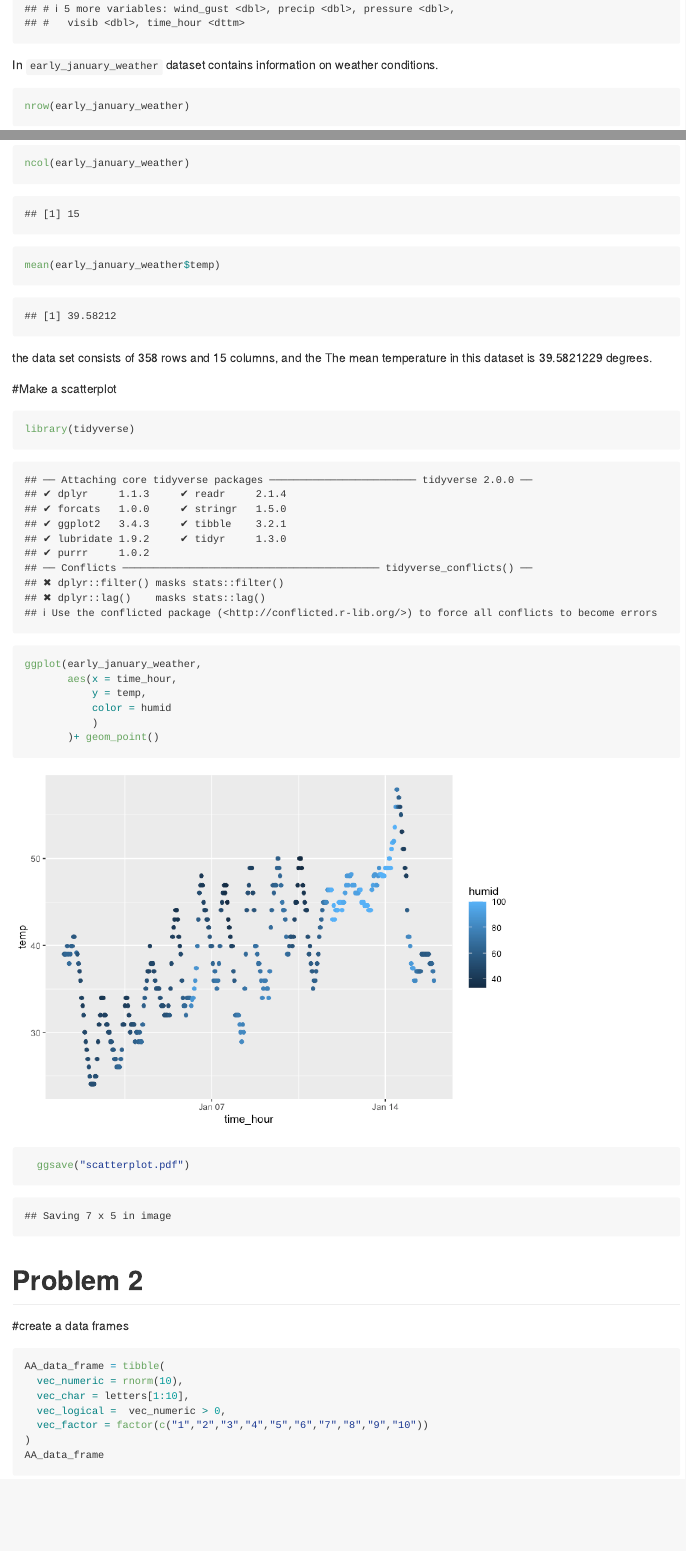
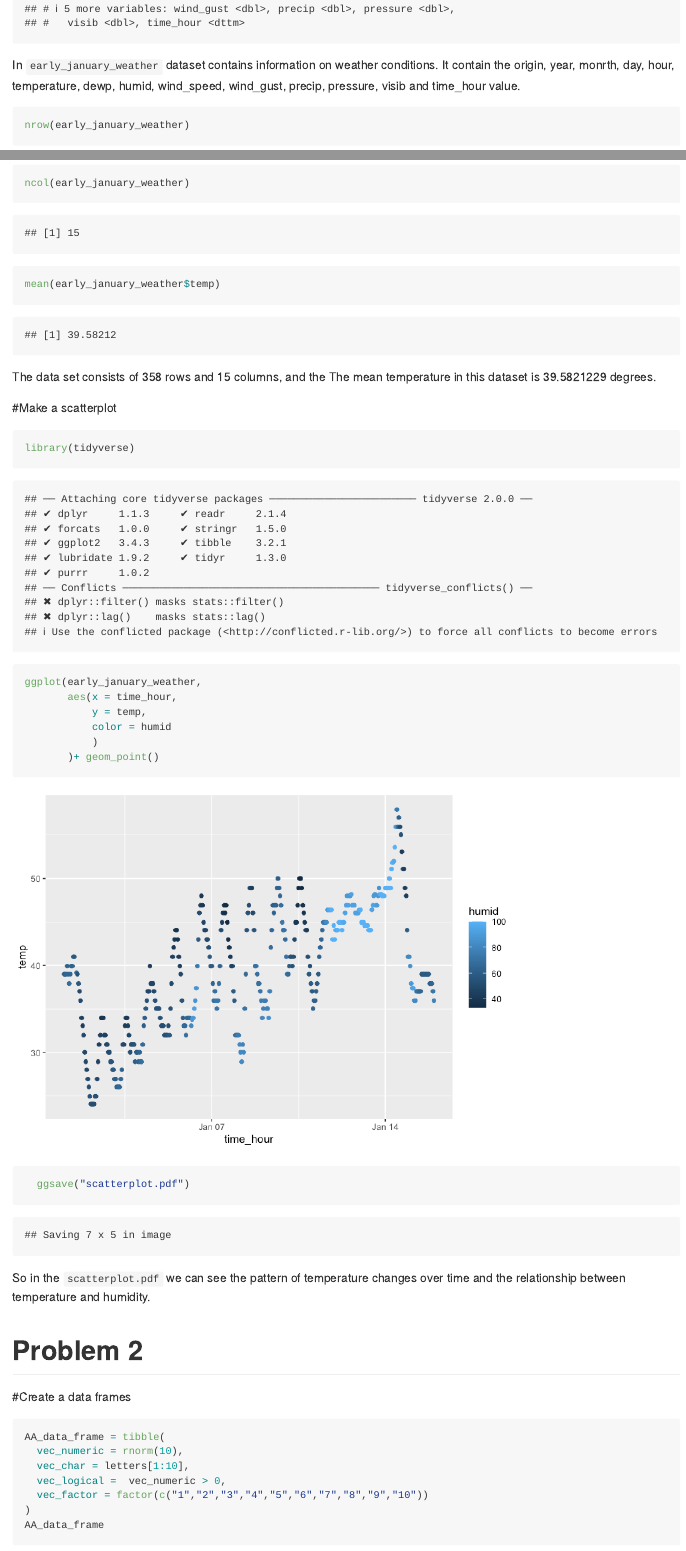
Before and after one commit to ZixuanFiona/p8105_hw1_zz3168, an R Markdown document (p8105_hw1_zz3168.Rmd): the page in a window 1100 px wide, from 770 px down, and a second part further down, joined at a grey line. The pictures show the output file p8105_hw1_zz3168.md that the author committed with the source, drawn offline in the style of GitHub.

Commit message:
add the Description of scatterplot

````diff
--- a/p8105_hw1_zz3168.Rmd
+++ b/p8105_hw1_zz3168.Rmd
@@ -18,7 +18,7 @@ library(moderndive)
 data("early_january_weather")
 early_january_weather
 ```
-In `early_january_weather` dataset contains information on weather conditions.
+In `early_january_weather` dataset contains information on weather conditions. It contain the origin, year, monrth, day, hour, temperature, dewp, humid, wind_speed, wind_gust, precip, pressure, visib and time_hour value.
 
 ```{r}
 nrow(early_january_weather)
@@ -26,7 +26,7 @@ ncol(early_january_weather)
 mean(early_january_weather$temp)
 ```
 
-the data set consists of `r nrow(early_january_weather)` rows and `r ncol(early_january_weather)` columns, and the The mean temperature in this dataset is `r mean(early_january_weather$temp)` degrees.
+The data set consists of `r nrow(early_january_weather)` rows and `r ncol(early_january_weather)` columns, and the The mean temperature in this dataset is `r mean(early_january_weather$temp)` degrees.
 
 
 #Make a scatterplot
@@ -41,10 +41,11 @@ ggplot(early_january_weather,
 
   ggsave("scatterplot.pdf")
 ```
+So in the `scatterplot.pdf`  we can see the pattern of temperature changes over time and the relationship between temperature and humidity.
 
 # Problem 2
 
-#create a data frames
+#Create a data frames
 ```{r}
 AA_data_frame = tibble(
   vec_numeric = rnorm(10),
````
Also changed, not shown: p8105_hw1_zz3168.md, scatterplot.pdf, p8105_hw1_zz3168.Rmd (2 more changed lines).
